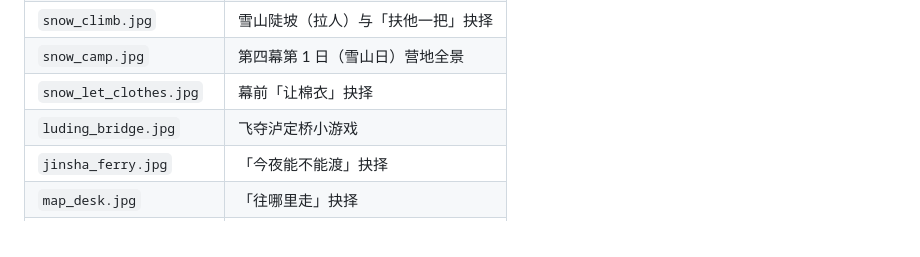
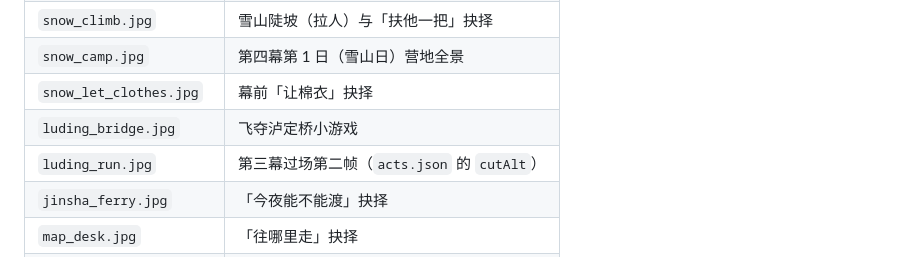
Before and after one commit to XiaoHan-612/changzheng, a Markdown page: changzheng/docs/HANDOFF-ART.md, the part around the change. GitHub-like rendering.

Commit message:
docs: HANDOFF-ART 补上 luding_run 的落盘即生效位置（qa:handoff 抓到的漂移）

```diff
--- a/changzheng/docs/HANDOFF-ART.md
+++ b/changzheng/docs/HANDOFF-ART.md
@@ -57,6 +57,7 @@ photorealistic, 3d render, neon, cyberpunk, lens flare, text, letters, watermark
 | `snow_camp.jpg` | 第四幕第 1 日（雪山日）营地全景 |
 | `snow_let_clothes.jpg` | 幕前「让棉衣」抉择 |
 | `luding_bridge.jpg` | 飞夺泸定桥小游戏 |
+| `luding_run.jpg` | 第三幕过场第二帧（`acts.json` 的 `cutAlt`） |
 | `jinsha_ferry.jpg` | 「今夜能不能渡」抉择 |
 | `map_desk.jpg` | 「往哪里走」抉择 |
 | `depart_bridge.jpg` | 开场「怎么过河」抉择 |
```
